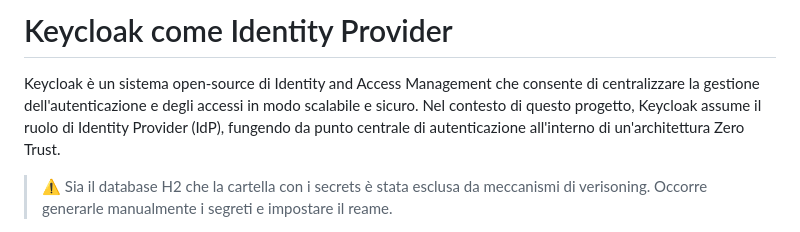
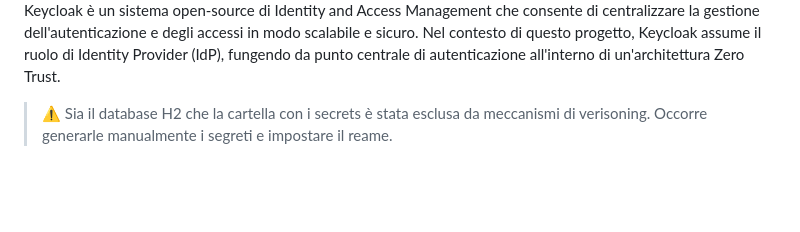
Before and after one commit to SbattellaMattia/ZeroTrust, a Markdown page: authentication-system/README.md, the part around one of its changes. Rendered like a GitHub page; blank space fills up the shorter version.

Commit message:
Update README keycloak

```diff
--- a/authentication-system/README.md
+++ b/authentication-system/README.md
@@ -1,5 +3,4 @@
 
-# Keycloak come Identity Provider
 
 Keycloak è un sistema open-source di Identity and Access Management che consente di centralizzare la gestione dell'autenticazione e degli accessi in modo scalabile e sicuro. Nel contesto di questo progetto, Keycloak assume il ruolo di Identity Provider (IdP), fungendo da punto centrale di autenticazione all'interno di un'architettura Zero Trust.
 
```
Also changed, not shown: other parts of authentication-system/README.md (+5 -0 lines).
